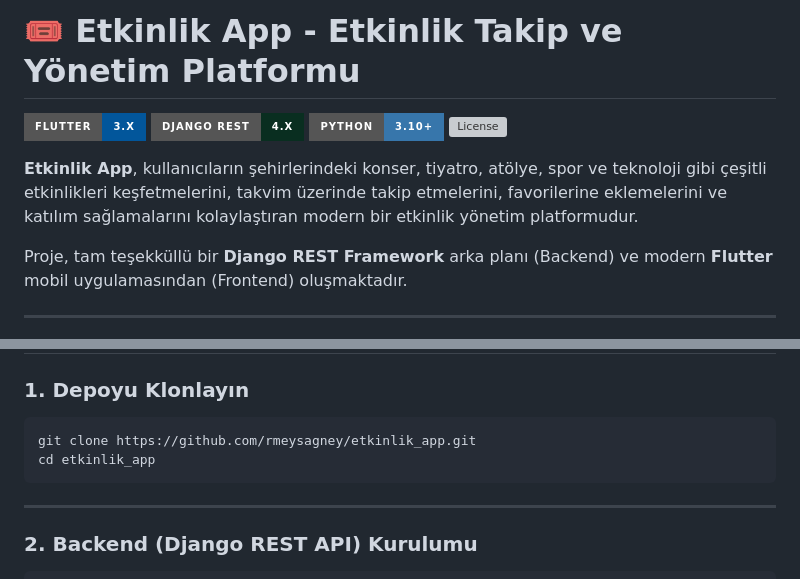
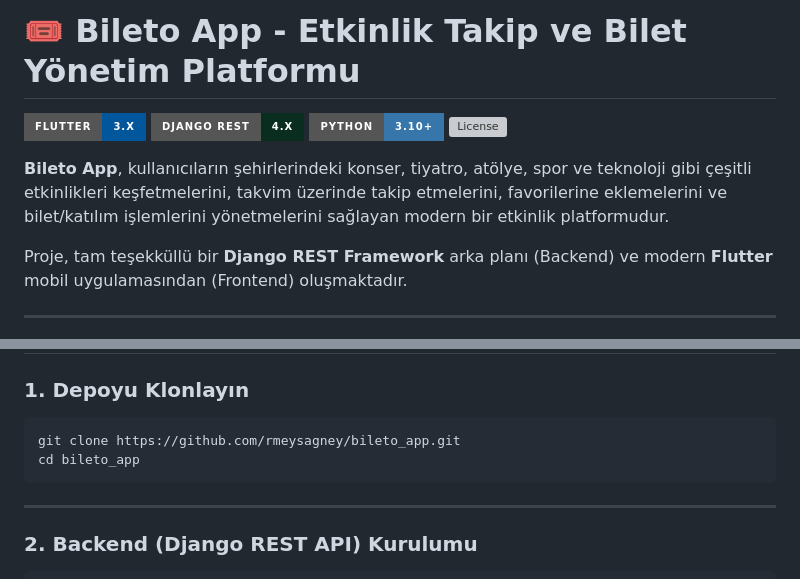
Before and after one commit to rmeysagney/bileto_app, a Markdown page: README.md, 2 parts joined by grey strips. Rendered like a GitHub page; badges without logos; grey boxes are pictures that could not be loaded.

Commit message:
docs: Rename project to Bileto App and update links

````diff
--- a/README.md
+++ b/README.md
@@ -1,11 +1,11 @@
-# 🎟️ Etkinlik App - Etkinlik Takip ve Yönetim Platformu
+# 🎟️ Bileto App - Etkinlik Takip ve Bilet Yönetim Platformu
 
 ![Flutter](https://img.shields.io/badge/Flutter-3.x-02569B?style=for-the-badge&logo=flutter&logoColor=white)
 ![Django](https://img.shields.io/badge/Django_REST-4.x-092E20?style=for-the-badge&logo=django&logoColor=white)
 ![Python](https://img.shields.io/badge/Python-3.10+-3776AB?style=for-the-badge&logo=python&logoColor=white)
 ![License](https://img.shields.io/badge/License-MIT-green.style=for-the-badge)
 
-**Etkinlik App**, kullanıcıların şehirlerindeki konser, tiyatro, atölye, spor ve teknoloji gibi çeşitli etkinlikleri keşfetmelerini, takvim üzerinde takip etmelerini, favorilerine eklemelerini ve katılım sağlamalarını kolaylaştıran modern bir etkinlik yönetim platformudur.
+**Bileto App**, kullanıcıların şehirlerindeki konser, tiyatro, atölye, spor ve teknoloji gibi çeşitli etkinlikleri keşfetmelerini, takvim üzerinde takip etmelerini, favorilerine eklemelerini ve bilet/katılım işlemlerini yönetmelerini sağlayan modern bir etkinlik platformudur.
 
 Proje, tam teşekküllü bir **Django REST Framework** arka planı (Backend) ve modern **Flutter** mobil uygulamasından (Frontend) oluşmaktadır.
 
@@ -74,8 +74,8 @@ etkinlik_app/
 
 ### 1. Depoyu Klonlayın
 ```bash
-git clone https://github.com/rmeysagney/etkinlik_app.git
-cd etkinlik_app
+git clone https://github.com/rmeysagney/bileto_app.git
+cd bileto_app
 ```
 
 ---
````
